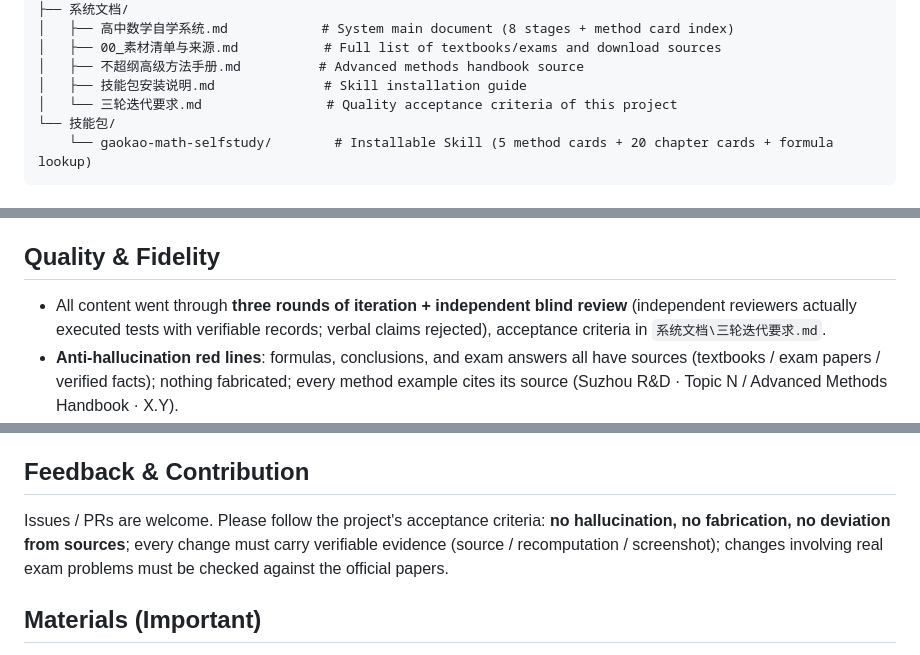
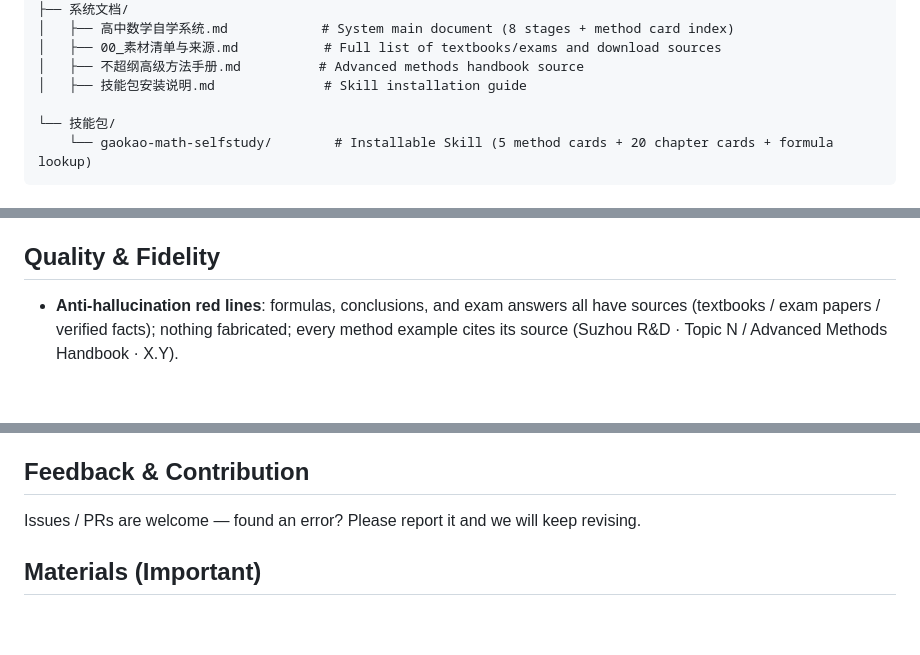
Before and after one commit to wanyuanya/gaokao-math-selfstudy, a Markdown page: README.md, 3 parts joined by grey strips. Rendered like a GitHub page; blank space fills up the shorter version.

Commit message:
README: 移除迭代要求/验收标准等内部流程文字(保留来源与未验证项披露)

````diff
--- a/README.md
+++ b/README.md
@@ -56,7 +56,7 @@
 │   ├── 00_素材清单与来源.md           # Full list of textbooks/exams and download sources
 │   ├── 不超纲高级方法手册.md          # Advanced methods handbook source
 │   ├── 技能包安装说明.md              # Skill installation guide
-│   └── 三轮迭代要求.md                # Quality acceptance criteria of this project
+
 └── 技能包/
     └── gaokao-math-selfstudy/        # Installable Skill (5 method cards + 20 chapter cards + formula lookup)
 ```
@@ -70,7 +70,6 @@
 
 ## Quality & Fidelity
 
-- All content went through **three rounds of iteration + independent blind review** (independent reviewers actually executed tests with verifiable records; verbal claims rejected), acceptance criteria in `系统文档\三轮迭代要求.md`.
 - **Anti-hallucination red lines**: formulas, conclusions, and exam answers all have sources (textbooks / exam papers / verified facts); nothing fabricated; every method example cites its source (Suzhou R&D · Topic N / Advanced Methods Handbook · X.Y).
 - Verified anchor examples: 2025 T4=2tan(x−π/3)/B; 2025 T16 recurrence proving arithmetic (common difference 1 of {n·aₙ}); 2024 T7=6; 2023 T1=complex numbers; χ²=50/3; aₙ=4n−3; ellipse eccentricity; permutation-combination counts; expectation/variance; stratified sampling — all verified against real papers / recomputation.
 - **Unverified items (honestly disclosed)**: page-level word-by-word comparison of some 2021/2022 problems, not every self-authored exercise number recomputed (spot-checked), dark-mode mobile contrast not item-by-item verified — you are welcome to point out issues.
@@ -82,7 +81,7 @@
 
 ## Feedback & Contribution
 
-Issues / PRs are welcome. Please follow the project's acceptance criteria: **no hallucination, no fabrication, no deviation from sources**; every change must carry verifiable evidence (source / recomputation / screenshot); changes involving real exam problems must be checked against the official papers.
+Issues / PRs are welcome — found an error? Please report it and we will keep revising.
 
 
 ## Materials (Important)
````
Also changed, not shown: README.zh-CN.md (+2 -3 lines).
